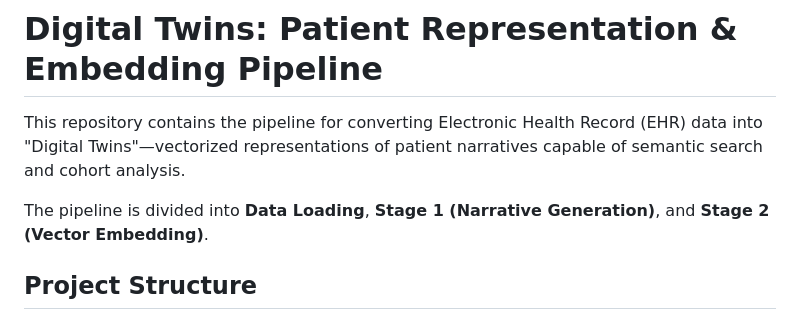
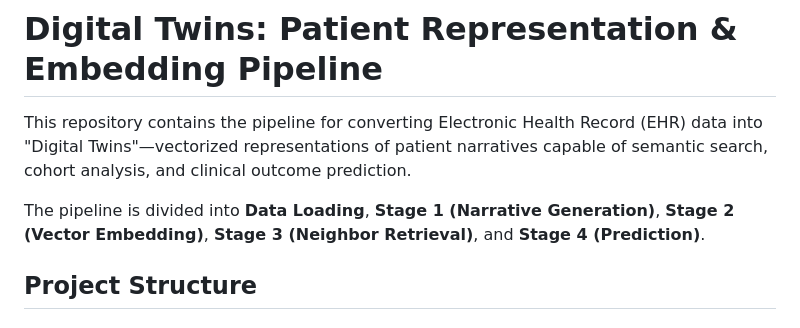
Before and after one commit to Pirate-Hunter-Zoro/Digital-Twins, a Markdown page: README.md, the part around one of its changes. GitHub-like rendering.

```diff
--- a/README.md
+++ b/README.md
@@ -1,8 +1,8 @@
 # Digital Twins: Patient Representation & Embedding Pipeline
 
-This repository contains the pipeline for converting Electronic Health Record (EHR) data into "Digital Twins"—vectorized representations of patient narratives capable of semantic search and cohort analysis.
+This repository contains the pipeline for converting Electronic Health Record (EHR) data into "Digital Twins"—vectorized representations of patient narratives capable of semantic search, cohort analysis, and clinical outcome prediction.
 
-The pipeline is divided into **Data Loading**, **Stage 1 (Narrative Generation)**, and **Stage 2 (Vector Embedding)**.
+The pipeline is divided into **Data Loading**, **Stage 1 (Narrative Generation)**, **Stage 2 (Vector Embedding)**, **Stage 3 (Neighbor Retrieval)**, and **Stage 4 (Prediction)**.
 
 ## Project Structure
 
```
Also changed, not shown: other parts of README.md (+31 -40 lines).
